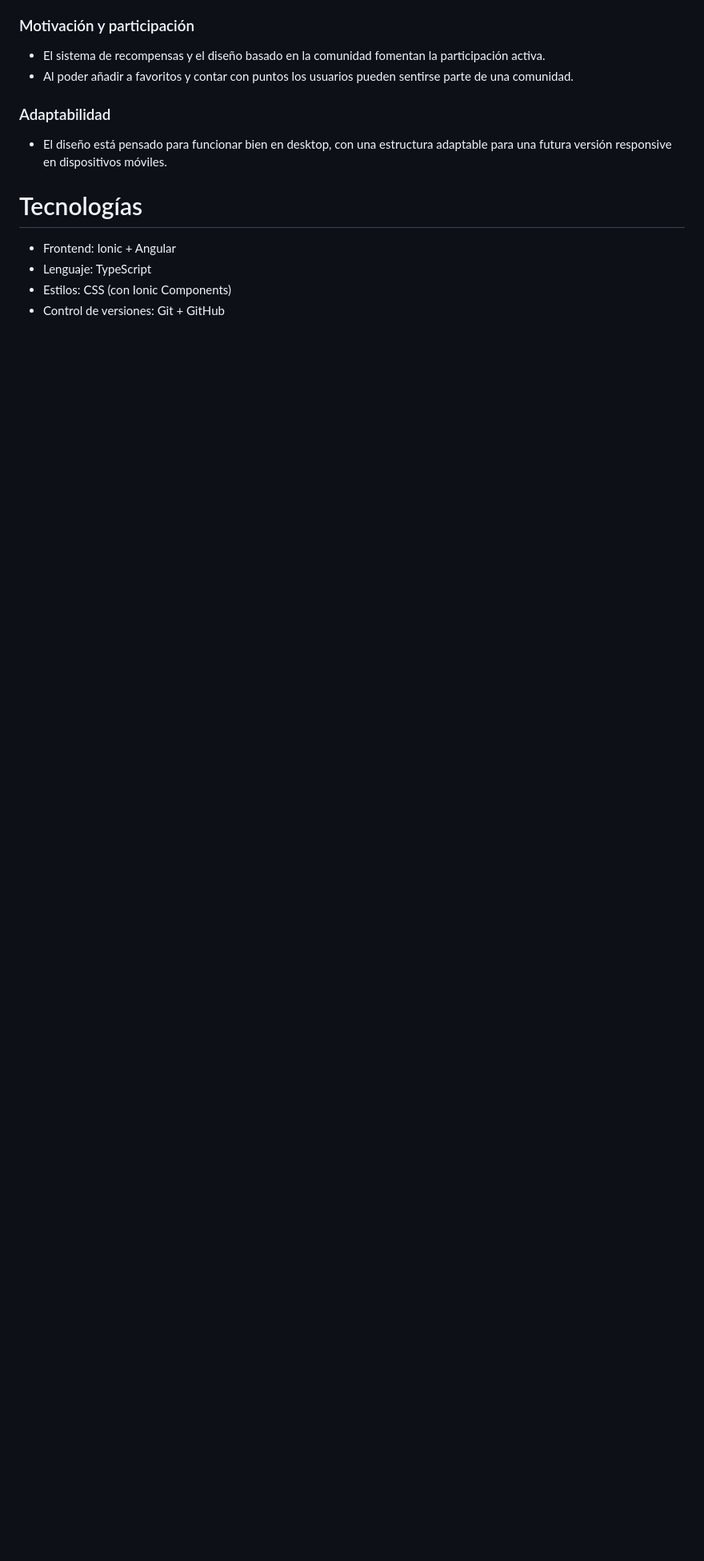
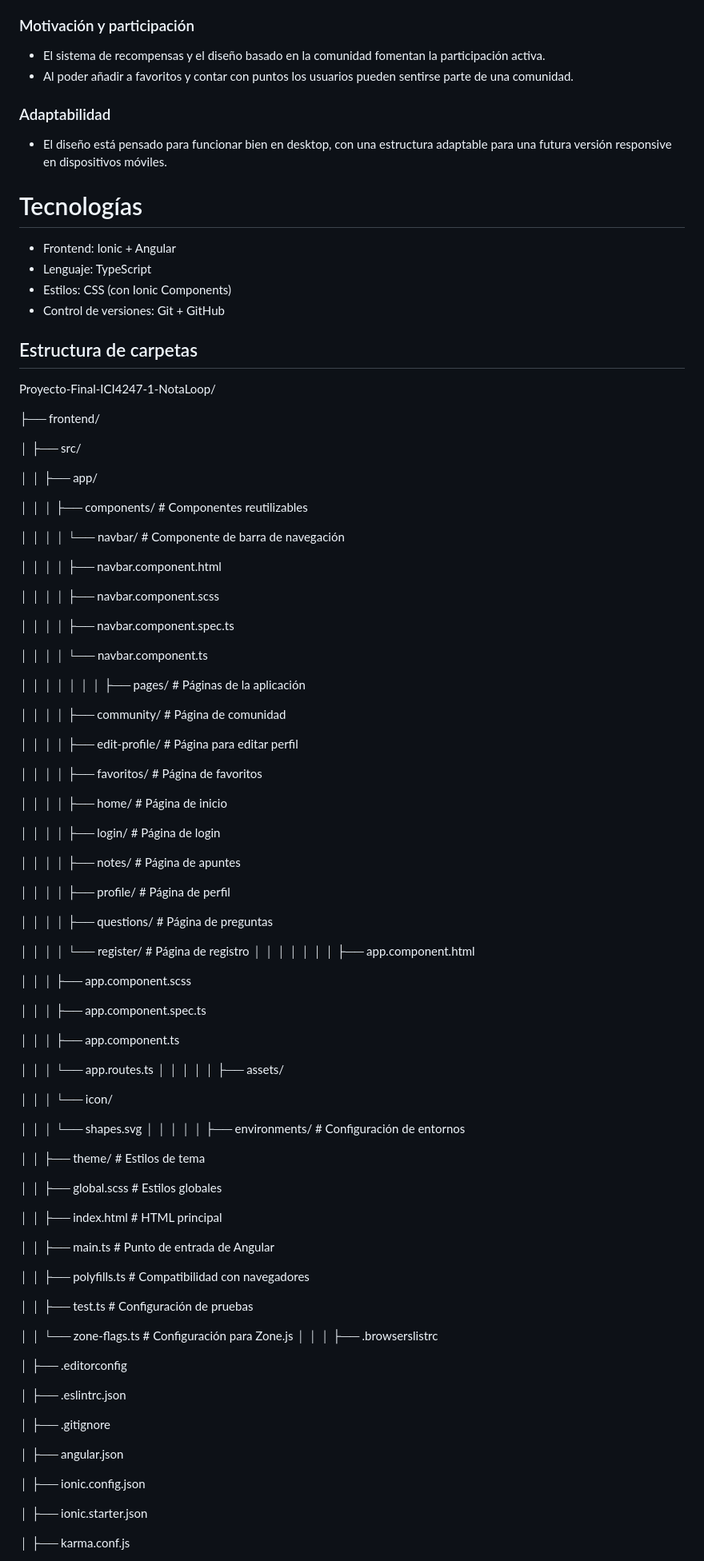
Before and after one commit to fabipv/Proyecto-Final-ICI4247-1-NotaLoop, a Markdown page: README.md, the part around the change printed below. Shown: that part at 80% size. GitHub-like rendering; blank space fills up the shorter version.

```diff
--- a/README.md
+++ b/README.md
@@ -122,3 +140,95 @@ La experiencia de usuario de NotaLoop se enfoca en ser simple, intuitiva y motiv
 - Lenguaje: TypeScript
 - Estilos: CSS (con Ionic Components)
 - Control de versiones: Git + GitHub
+
+## Estructura de carpetas
+
+Proyecto-Final-ICI4247-1-NotaLoop/
+
+├── frontend/
+
+│   ├── src/
+
+│   │   ├── app/
+
+│   │   │   ├── components/                  # Componentes reutilizables
+
+│   │   │   │   └── navbar/                  # Componente de barra de navegación
+
+│   │   │   │       ├── navbar.component.html
+
+│   │   │   │       ├── navbar.component.scss
+
+│   │   │   │       ├── navbar.component.spec.ts
+
+│   │   │   │       └── navbar.component.ts
+
+│   │   │   │
+│   │   │   ├── pages/                       # Páginas de la aplicación
+
+│   │   │   │   ├── community/               # Página de comunidad
+
+│   │   │   │   ├── edit-profile/            # Página para editar perfil
+
+│   │   │   │   ├── favoritos/               # Página de favoritos
+
+│   │   │   │   ├── home/                    # Página de inicio
+
+│   │   │   │   ├── login/                   # Página de login
+
+│   │   │   │   ├── notes/                   # Página de apuntes
+
+│   │   │   │   ├── profile/                 # Página de perfil
+
+│   │   │   │   ├── questions/               # Página de preguntas
+
+│   │   │   │   └── register/                # Página de registro
+│   │   │   │
+│   │   │   ├── app.component.html
+
+│   │   │   ├── app.component.scss
+
+│   │   │   ├── app.component.spec.ts
+
+│   │   │   ├── app.component.ts
+
+│   │   │   └── app.routes.ts
+│   │   │
+│   │   ├── assets/
+
+│   │   │   └── icon/
+
+│   │   │       └── shapes.svg
+│   │   │
+│   │   ├── environments/                   # Configuración de entornos
+
+│   │   ├── theme/                          # Estilos de tema
+
+│   │   ├── global.scss                     # Estilos globales
+
+│   │   ├── index.html                      # HTML principal
+
+│   │   ├── main.ts                         # Punto de entrada de Angular
+
+│   │   ├── polyfills.ts                    # Compatibilidad con navegadores
+
+│   │   ├── test.ts                         # Configuración de pruebas
+
+│   │   └── zone-flags.ts                   # Configuración para Zone.js
+│   │
+│   ├── .browserslistrc
+
+│   ├── .editorconfig
+
+│   ├── .eslintrc.json
+
+│   ├── .gitignore
+
+│   ├── angular.json
+
+│   ├── ionic.config.json
+
+│   ├── ionic.starter.json
+
+│   ├── karma.conf.js
+
```
Also changed, not shown: other parts of README.md (+59 -1 lines).
